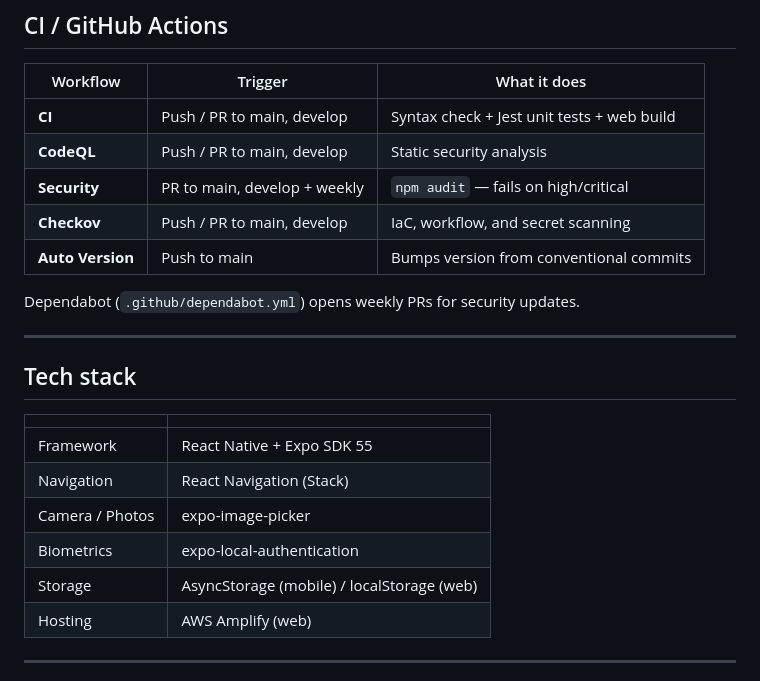
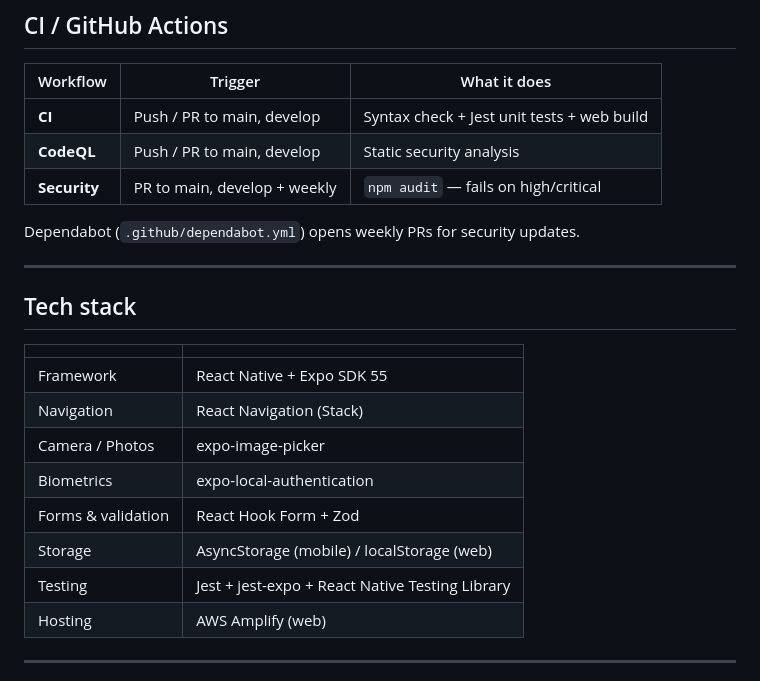
Before and after one commit to dps3ven/my_stuff, a Markdown page: README.md, the part around one of its changes. GitHub-like rendering.

```diff
--- a/README.md
+++ b/README.md
@@ -144,8 +148,6 @@ npm run test:ci    # CI mode (used by GitHub Actions)
 | **CI** | Push / PR to main, develop | Syntax check + Jest unit tests + web build |
 | **CodeQL** | Push / PR to main, develop | Static security analysis |
 | **Security** | PR to main, develop + weekly | `npm audit` — fails on high/critical |
-| **Checkov** | Push / PR to main, develop | IaC, workflow, and secret scanning |
-| **Auto Version** | Push to main | Bumps version from conventional commits |
 
 Dependabot (`.github/dependabot.yml`) opens weekly PRs for security updates.
 
@@ -159,7 +161,9 @@ Dependabot (`.github/dependabot.yml`) opens weekly PRs for security updates.
 | Navigation | React Navigation (Stack) |
 | Camera / Photos | expo-image-picker |
 | Biometrics | expo-local-authentication |
+| Forms & validation | React Hook Form + Zod |
 | Storage | AsyncStorage (mobile) / localStorage (web) |
+| Testing | Jest + jest-expo + React Native Testing Library |
 | Hosting | AWS Amplify (web) |
 
 ---
```
Also changed, not shown: other parts of README.md (+16 -12 lines), docs/auto-versioning.md (added, +165 -0 lines).
